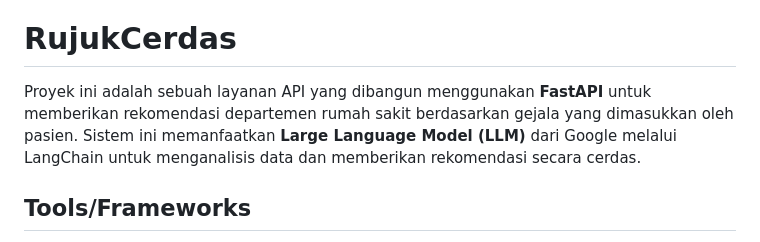
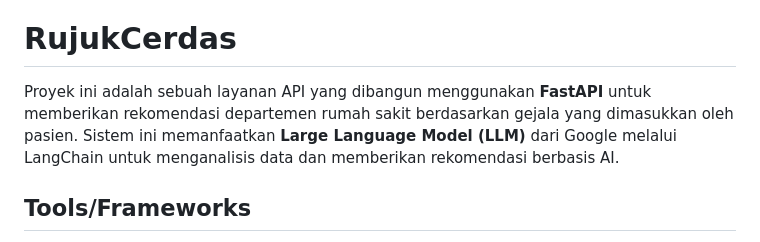
Before and after one commit to Martinexe4/AAIE_Bithealth_Maritin_Ompusunggu, a Markdown page: Case_3/README.md, the part around the change. Rendered like a GitHub page.

```diff
--- a/Case_3/README.md
+++ b/Case_3/README.md
@@ -5,7 +5,7 @@
 
 
 # RujukCerdas
-Proyek ini adalah sebuah layanan API  yang dibangun menggunakan **FastAPI** untuk memberikan rekomendasi departemen rumah sakit berdasarkan gejala yang dimasukkan oleh pasien. Sistem ini memanfaatkan **Large Language Model (LLM)** dari Google melalui LangChain untuk menganalisis data dan memberikan rekomendasi secara cerdas.
+Proyek ini adalah sebuah layanan API  yang dibangun menggunakan **FastAPI** untuk memberikan rekomendasi departemen rumah sakit berdasarkan gejala yang dimasukkan oleh pasien. Sistem ini memanfaatkan **Large Language Model (LLM)** dari Google melalui LangChain untuk menganalisis data dan memberikan rekomendasi berbasis AI.
 
 ## Tools/Frameworks
 - Backend API: FastAPI
```
